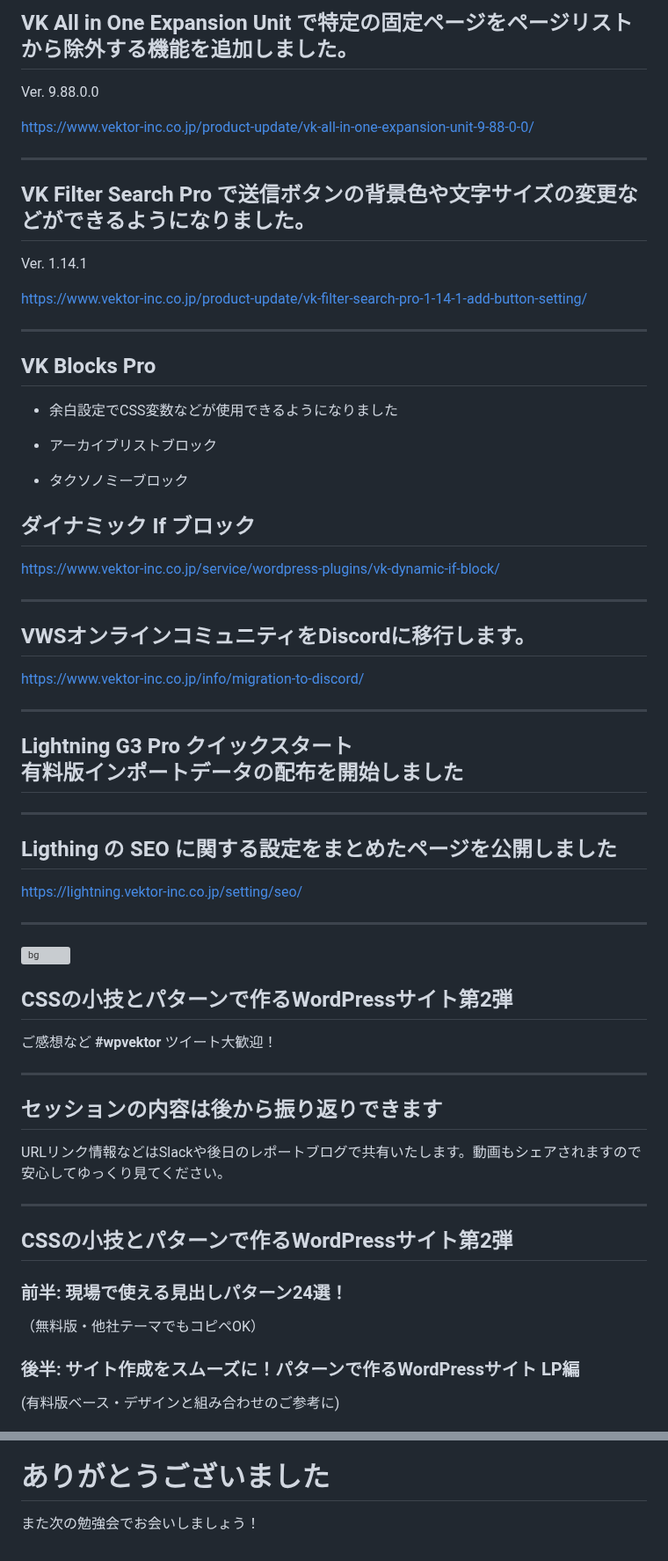
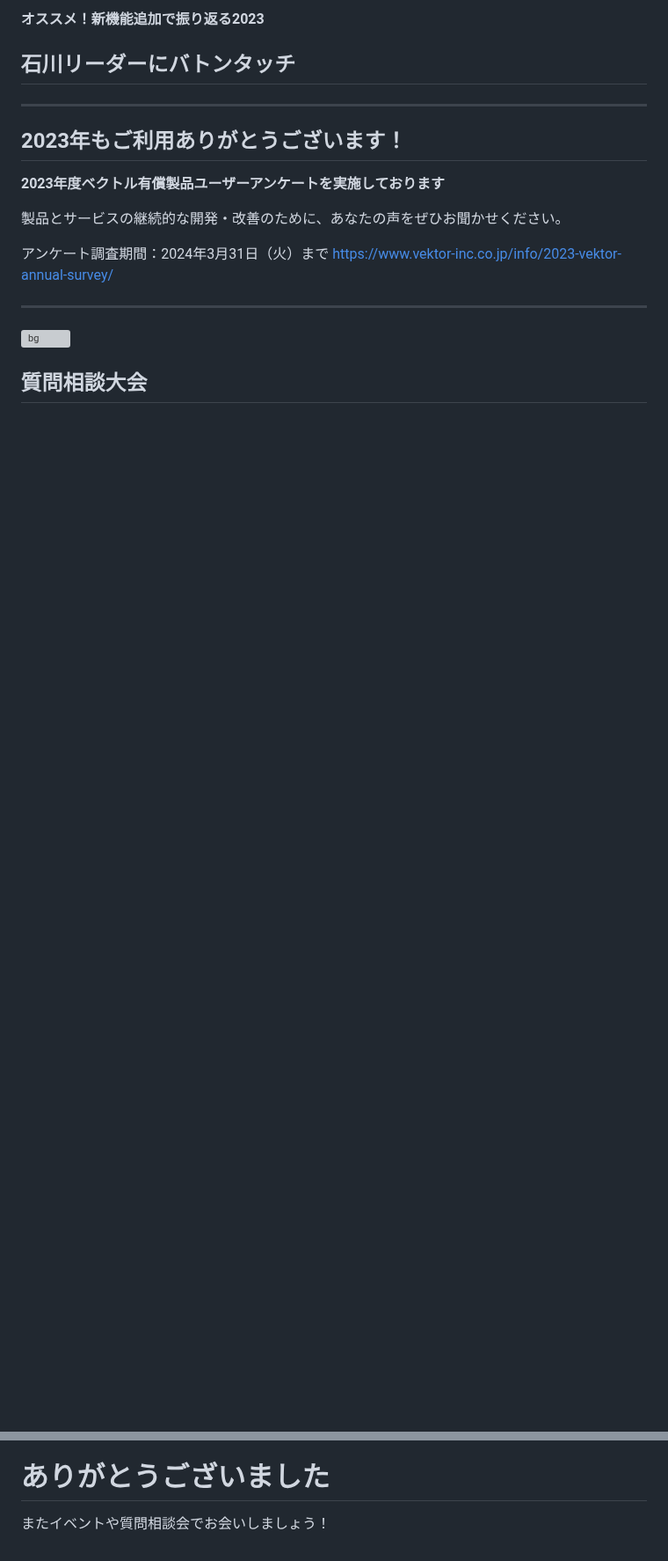
Before and after one commit to vektor-inc/slide, a Markdown page: template_seminar.md, 2 parts joined by grey strips. Shown at 88% size. GitHub-like rendering; blank space fills up the shorter version; grey boxes are pictures that could not be loaded.

```diff
--- a/template_seminar.md
+++ b/template_seminar.md
@@ -179,45 +187,18 @@ https://www.figma.com/file/KG5vrcxtDwQGBOwHRiJlHm/VWS%E5%8B%89%E5%BC%B7%E4%BC%9A
 
-## VK All in One Expansion Unit で特定の固定ページをページリストから除外する機能を追加しました。
+__オススメ！新機能追加で振り返る2023__
 
-Ver. 9.88.0.0
-
-https://www.vektor-inc.co.jp/product-update/vk-all-in-one-expansion-unit-9-88-0-0/
+## 石川リーダーにバトンタッチ
 
 ---
+## 2023年もご利用ありがとうございます！
 
-## VK Filter Search Pro で送信ボタンの背景色や文字サイズの変更などができるようになりました。
+__2023年度ベクトル有償製品ユーザーアンケートを実施しております__
 
-Ver. 1.14.1
+製品とサービスの継続的な開発・改善のために、あなたの声をぜひお聞かせください。
 
-https://www.vektor-inc.co.jp/product-update/vk-filter-search-pro-1-14-1-add-button-setting/
+アンケート調査期間：2024年3月31日（火）まで
+https://www.vektor-inc.co.jp/info/2023-vektor-annual-survey/
 
----
-
-## VK Blocks Pro
-
-* 余白設定でCSS変数などが使用できるようになりました
-
-* アーカイブリストブロック
-* タクソノミーブロック
-
-## ダイナミック If ブロック
-
-https://www.vektor-inc.co.jp/service/wordpress-plugins/vk-dynamic-if-block/
-
----
-
-## VWSオンラインコミュニティをDiscordに移行します。
-https://www.vektor-inc.co.jp/info/migration-to-discord/
-
----
-
-## Lightning G3 Pro クイックスタート<br>有料版インポートデータの配布を開始しました
-
----
-
-## Ligthing の SEO に関する設定をまとめたページを公開しました
-
-https://lightning.vektor-inc.co.jp/setting/seo/
 
 ---
 
@@ -225,21 +206,5 @@ https://lightning.vektor-inc.co.jp/setting/seo/
 <!-- _paginate: false  -->
 ![bg](themes/vk-slide/images/vws_title_01_lightgray.svg)
 
-## CSSの小技とパターンで作るWordPressサイト第2弾
+## 質問相談大会
 
-
-ご感想など **#wpvektor** ツイート大歓迎！
-
----
-
-## セッションの内容は後から振り返りできます
-URLリンク情報などはSlackや後日のレポートブログで共有いたします。動画もシェアされますので安心してゆっくり見てください。
-
----
-## CSSの小技とパターンで作るWordPressサイト第2弾
-### 前半: 現場で使える見出しパターン24選！
-（無料版・他社テーマでもコピペOK）
-
-### 後半: サイト作成をスムーズに！パターンで作るWordPressサイト LP編
-(有料版ベース・デザインと組み合わせのご参考に)
-
@@ -350,4 +272,4 @@ https://www.figma.com/file/jmqd4U5MpLRQeFRF2lxN4o/%E6%87%87%E8%A6%AA%E4%BC%9A%E3
 
 # ありがとうございました
 
-また次の勉強会でお会いしましょう！
+またイベントや質問相談会でお会いしましょう！
```
Also changed, not shown: other parts of template_seminar.md (+14 -49 lines).
